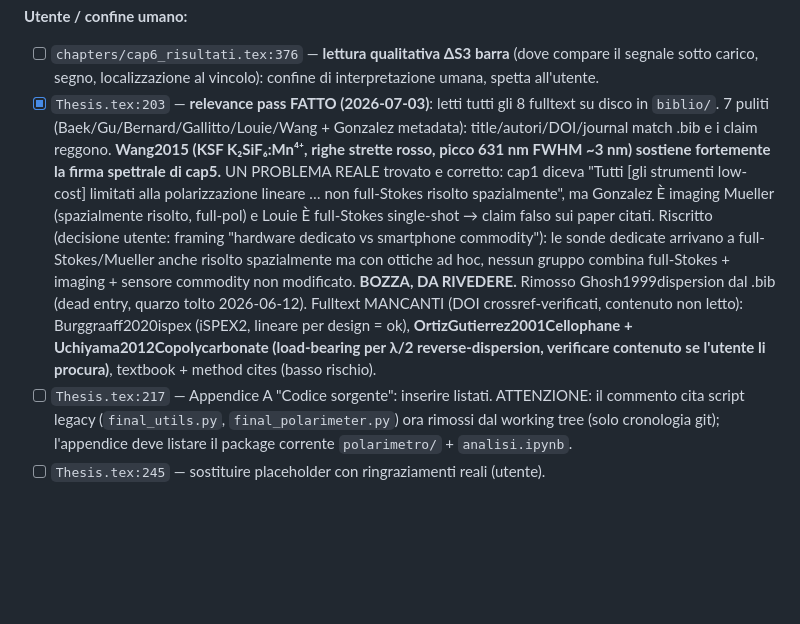
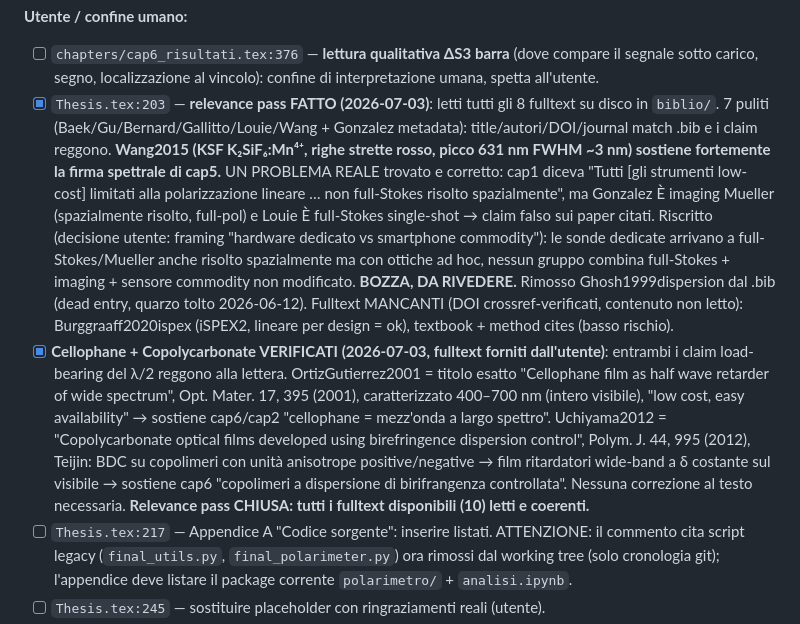
Before and after one commit to FilippoNarici/Tesi, a Markdown page: TODO.md, the part around the change. Rendered like a GitHub page; blank space fills up the shorter version.

Commit message:
[biblio]: relevance pass chiusa: cellophane (Opt.Mater.17,395) e copolycarbonate BDC (Polym.J.44,995) fulltext verificati, entrambi i claim load-bearing del lambda/2 reverse-dispersion reggono alla lettera, nessuna correzione al testo
Co-Authored-By: Claude Fable 5 <noreply@anthropic.com>

```diff
--- a/TODO.md
+++ b/TODO.md
@@ -113,7 +113,8 @@ Commenti `% TODO` presenti nei sorgenti LaTeX, da risolvere. Scan completo 2026-
 
 **Utente / confine umano:**
 - [ ] `chapters/cap6_risultati.tex:376` — **lettura qualitativa ΔS3 barra** (dove compare il segnale sotto carico, segno, localizzazione al vincolo): confine di interpretazione umana, spetta all'utente.
-- [x] `Thesis.tex:203` — **relevance pass FATTO (2026-07-03)**: letti tutti gli 8 fulltext su disco in `biblio/`. 7 puliti (Baek/Gu/Bernard/Gallitto/Louie/Wang + Gonzalez metadata): title/autori/DOI/journal match .bib e i claim reggono. **Wang2015 (KSF K₂SiF₆:Mn⁴⁺, righe strette rosso, picco 631 nm FWHM ~3 nm) sostiene fortemente la firma spettrale di cap5.** UN PROBLEMA REALE trovato e corretto: cap1 diceva "Tutti [gli strumenti low-cost] limitati alla polarizzazione lineare … non full-Stokes risolto spazialmente", ma Gonzalez È imaging Mueller (spazialmente risolto, full-pol) e Louie È full-Stokes single-shot → claim falso sui paper citati. Riscritto (decisione utente: framing "hardware dedicato vs smartphone commodity"): le sonde dedicate arrivano a full-Stokes/Mueller anche risolto spazialmente ma con ottiche ad hoc, nessun gruppo combina full-Stokes + imaging + sensore commodity non modificato. **BOZZA, DA RIVEDERE.** Rimosso Ghosh1999dispersion dal .bib (dead entry, quarzo tolto 2026-06-12). Fulltext MANCANTI (DOI crossref-verificati, contenuto non letto): Burggraaff2020ispex (iSPEX2, lineare per design = ok), **OrtizGutierrez2001Cellophane + Uchiyama2012Copolycarbonate (load-bearing per λ/2 reverse-dispersion, verificare contenuto se l'utente li procura)**, textbook + method cites (basso rischio).
+- [x] `Thesis.tex:203` — **relevance pass FATTO (2026-07-03)**: letti tutti gli 8 fulltext su disco in `biblio/`. 7 puliti (Baek/Gu/Bernard/Gallitto/Louie/Wang + Gonzalez metadata): title/autori/DOI/journal match .bib e i claim reggono. **Wang2015 (KSF K₂SiF₆:Mn⁴⁺, righe strette rosso, picco 631 nm FWHM ~3 nm) sostiene fortemente la firma spettrale di cap5.** UN PROBLEMA REALE trovato e corretto: cap1 diceva "Tutti [gli strumenti low-cost] limitati alla polarizzazione lineare … non full-Stokes risolto spazialmente", ma Gonzalez È imaging Mueller (spazialmente risolto, full-pol) e Louie È full-Stokes single-shot → claim falso sui paper citati. Riscritto (decisione utente: framing "hardware dedicato vs smartphone commodity"): le sonde dedicate arrivano a full-Stokes/Mueller anche risolto spazialmente ma con ottiche ad hoc, nessun gruppo combina full-Stokes + imaging + sensore commodity non modificato. **BOZZA, DA RIVEDERE.** Rimosso Ghosh1999dispersion dal .bib (dead entry, quarzo tolto 2026-06-12). Fulltext MANCANTI (DOI crossref-verificati, contenuto non letto): Burggraaff2020ispex (iSPEX2, lineare per design = ok), textbook + method cites (basso rischio).
+- [x] **Cellophane + Copolycarbonate VERIFICATI (2026-07-03, fulltext forniti dall'utente)**: entrambi i claim load-bearing del λ/2 reggono alla lettera. OrtizGutierrez2001 = titolo esatto "Cellophane film as half wave retarder of wide spectrum", Opt. Mater. 17, 395 (2001), caratterizzato 400–700 nm (intero visibile), "low cost, easy availability" → sostiene cap6/cap2 "cellophane = mezz'onda a largo spettro". Uchiyama2012 = "Copolycarbonate optical films developed using birefringence dispersion control", Polym. J. 44, 995 (2012), Teijin: BDC su copolimeri con unità anisotrope positive/negative → film ritardatori wide-band a δ costante sul visibile → sostiene cap6 "copolimeri a dispersione di birifrangenza controllata". Nessuna correzione al testo necessaria. **Relevance pass CHIUSA: tutti i fulltext disponibili (10) letti e coerenti.**
 - [ ] `Thesis.tex:217` — Appendice A "Codice sorgente": inserire listati. ATTENZIONE: il commento cita script legacy (`final_utils.py`, `final_polarimeter.py`) ora rimossi dal working tree (solo cronologia git); l'appendice deve listare il package corrente `polarimetro/` + `analisi.ipynb`.
 - [ ] `Thesis.tex:245` — sostituire placeholder con ringraziamenti reali (utente).
 
```
